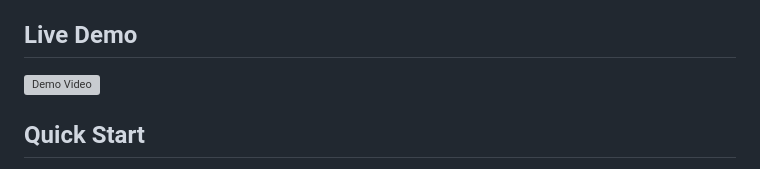
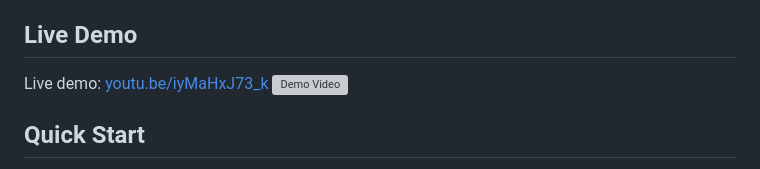
Before and after one commit to schlomo/static-website-with-magic-link-auth, a Markdown page: README.md, the part around the change. GitHub-like rendering; grey boxes are pictures that could not be loaded.

Commit message:
improve YT embedding

```diff
--- a/README.md
+++ b/README.md
@@ -31,7 +31,8 @@ Please send me PRs to make this code better!
 
 ## Live Demo
 
-[![Demo Video](https://img.youtube.com/vi/iyMaHxJ73_k/0.jpg)](https://www.youtube.com/watch?v=iyMaHxJ73_k)
+Live demo: [youtu.be/iyMaHxJ73_k](https://youtu.be/iyMaHxJ73_k)
+[![Demo Video](https://img.youtube.com/vi/iyMaHxJ73_k/0.jpg)](https://youtu.be/iyMaHxJ73_k)
 
 ## Quick Start
 
```
